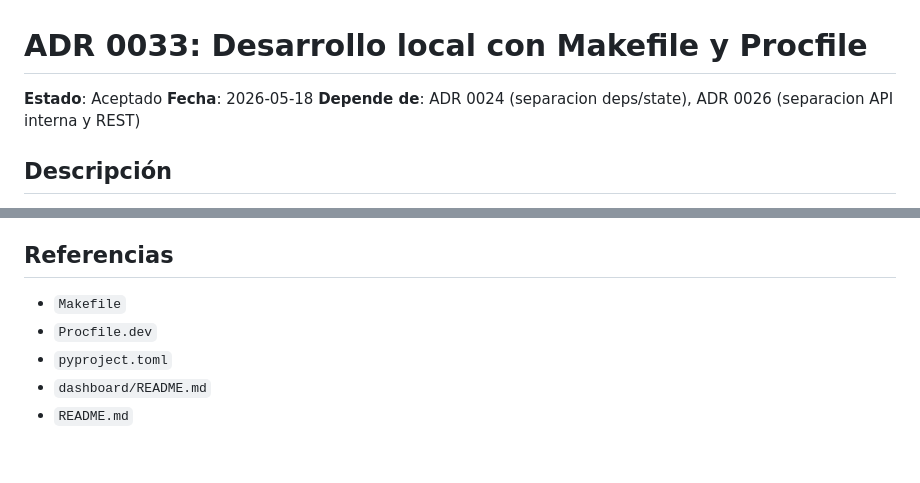
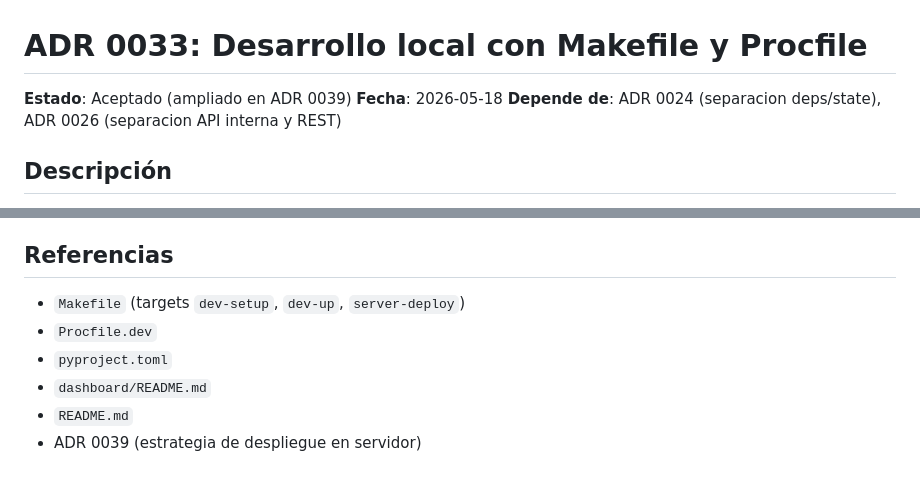
Before and after one commit to magrimal/tfm-2026-discussion-moderation, a Markdown page: docs/decisions/0033-desarrollo-local-con-makefile-y-procfile.md, 2 parts joined by grey strips. Rendered like a GitHub page.

```diff
--- a/docs/decisions/0033-desarrollo-local-con-makefile-y-procfile.md
+++ b/docs/decisions/0033-desarrollo-local-con-makefile-y-procfile.md
@@ -1,6 +1,6 @@
 # ADR 0033: Desarrollo local con Makefile y Procfile
 
-**Estado**: Aceptado
+**Estado**: Aceptado (ampliado en ADR 0039)
 **Fecha**: 2026-05-18
 **Depende de**: ADR 0024 (separacion deps/state), ADR 0026 (separacion API interna y REST)
 
@@ -77,8 +77,9 @@ web: npm run dev --prefix dashboard
 
 ## Referencias
 
-- `Makefile`
+- `Makefile` (targets `dev-setup`, `dev-up`, `server-deploy`)
 - `Procfile.dev`
 - `pyproject.toml`
 - `dashboard/README.md`
 - `README.md`
+- ADR 0039 (estrategia de despliegue en servidor)
```
Also changed, not shown: docs/decisions/0039-estrategia-de-despliegue-en-servidor.md (added, +85 -0 lines).
